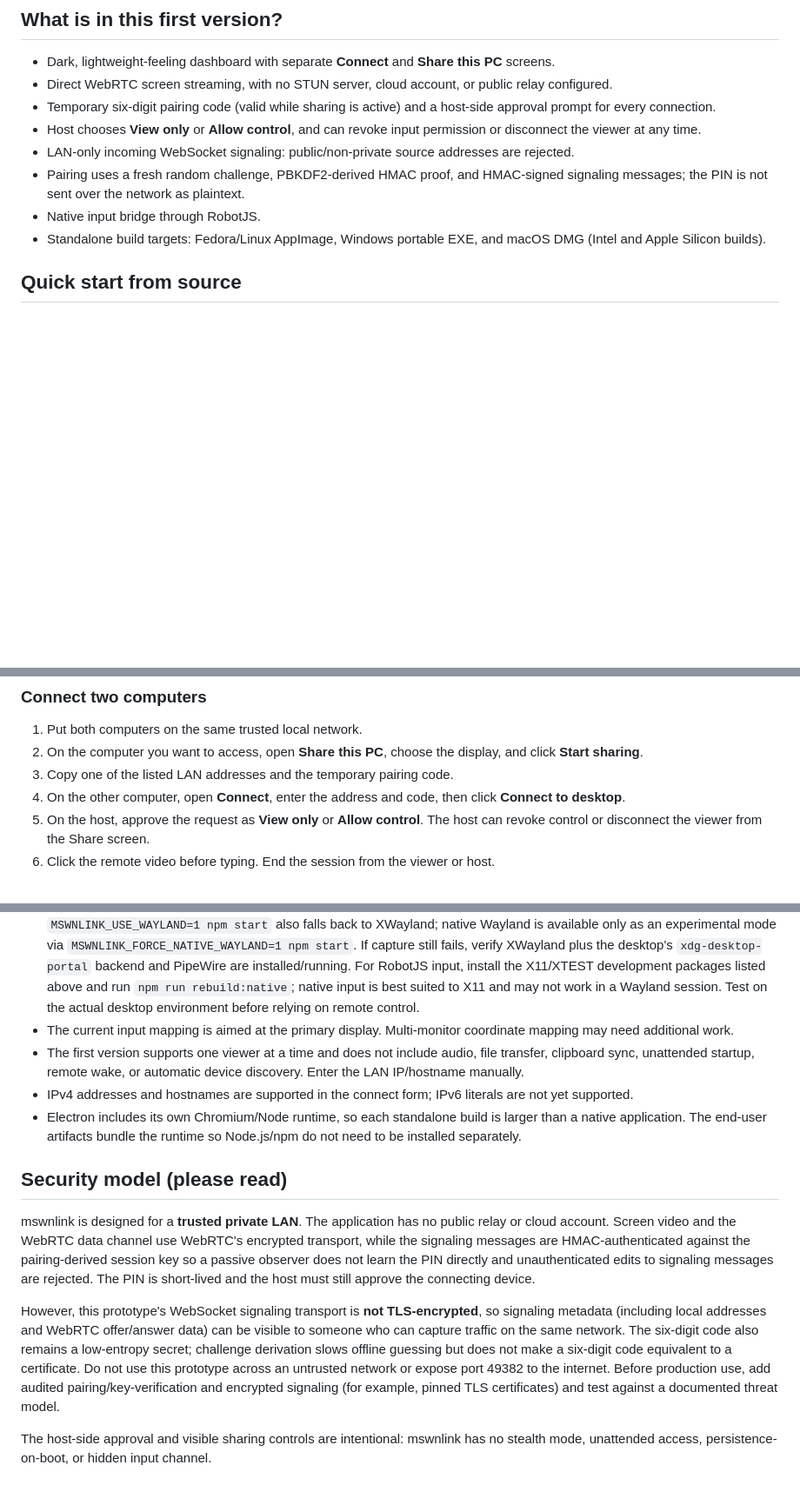
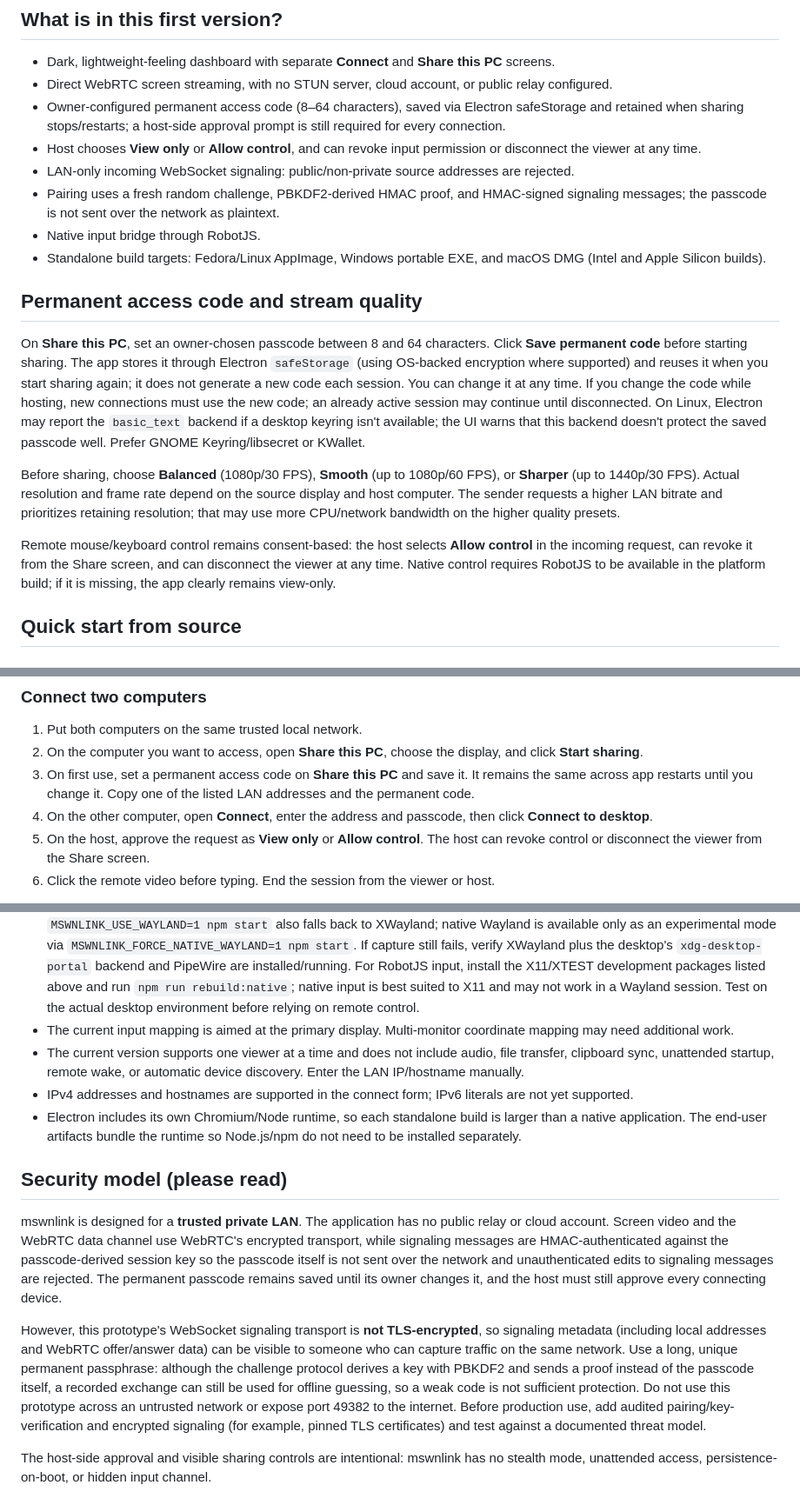
Before and after one commit to johnzach199/mswnlink, a Markdown page: README.md, 3 parts joined by grey strips. Shown at 87% size. GitHub-like rendering; blank space fills up the shorter version.

Commit message:
Revise README for access code and viewer updates
Updated README to reflect changes in access code and stream quality settings, including the transition from a temporary pairing code to a permanent access code. Enhanced descriptions for the remote viewer fullscreen mode and security model.

```diff
--- a/README.md
+++ b/README.md
@@ -16,12 +16,21 @@ A standalone archive is also available as `mswnlink-browser-only.zip` when downl
 
 - Dark, lightweight-feeling dashboard with separate **Connect** and **Share this PC** screens.
 - Direct WebRTC screen streaming, with no STUN server, cloud account, or public relay configured.
-- Temporary six-digit pairing code (valid while sharing is active) and a host-side approval prompt for every connection.
+- Owner-configured permanent access code (8–64 characters), saved via Electron safeStorage and retained when sharing stops/restarts; a host-side approval prompt is still required for every connection.
 - Host chooses **View only** or **Allow control**, and can revoke input permission or disconnect the viewer at any time.
 - LAN-only incoming WebSocket signaling: public/non-private source addresses are rejected.
-- Pairing uses a fresh random challenge, PBKDF2-derived HMAC proof, and HMAC-signed signaling messages; the PIN is not sent over the network as plaintext.
+- Pairing uses a fresh random challenge, PBKDF2-derived HMAC proof, and HMAC-signed signaling messages; the passcode is not sent over the network as plaintext.
 - Native input bridge through RobotJS.
 - Standalone build targets: Fedora/Linux AppImage, Windows portable EXE, and macOS DMG (Intel and Apple Silicon builds).
+
+
+## Permanent access code and stream quality
+
+On **Share this PC**, set an owner-chosen passcode between 8 and 64 characters. Click **Save permanent code** before starting sharing. The app stores it through Electron `safeStorage` (using OS-backed encryption where supported) and reuses it when you start sharing again; it does not generate a new code each session. You can change it at any time. If you change the code while hosting, new connections must use the new code; an already active session may continue until disconnected. On Linux, Electron may report the `basic_text` backend if a desktop keyring isn't available; the UI warns that this backend doesn't protect the saved passcode well. Prefer GNOME Keyring/libsecret or KWallet.
+
+Before sharing, choose **Balanced** (1080p/30 FPS), **Smooth** (up to 1080p/60 FPS), or **Sharper** (up to 1440p/30 FPS). Actual resolution and frame rate depend on the source display and host computer. The sender requests a higher LAN bitrate and prioritizes retaining resolution; that may use more CPU/network bandwidth on the higher quality presets.
+
+Remote mouse/keyboard control remains consent-based: the host selects **Allow control** in the incoming request, can revoke it from the Share screen, and can disconnect the viewer at any time. Native control requires RobotJS to be available in the platform build; if it is missing, the app clearly remains view-only.
 
 ## Quick start from source
 
@@ -82,8 +91,8 @@ On Windows and macOS, `npm install` also completes without forcing a native rebu
 
 1. Put both computers on the same trusted local network.
 2. On the computer you want to access, open **Share this PC**, choose the display, and click **Start sharing**.
-3. Copy one of the listed LAN addresses and the temporary pairing code.
-4. On the other computer, open **Connect**, enter the address and code, then click **Connect to desktop**.
+3. On first use, set a permanent access code on **Share this PC** and save it. It remains the same across app restarts until you change it. Copy one of the listed LAN addresses and the permanent code.
+4. On the other computer, open **Connect**, enter the address and passcode, then click **Connect to desktop**.
 5. On the host, approve the request as **View only** or **Allow control**. The host can revoke control or disconnect the viewer from the Share screen.
 6. Click the remote video before typing. End the session from the viewer or host.
 
@@ -137,15 +146,15 @@ If the app gets past SDP negotiation but then times out, confirm both computers
 - **macOS:** approve Screen Recording permissions for capture and Accessibility permissions for mouse/keyboard input in System Settings. Those are operating-system security requirements; the app does not bypass them.
 - **Linux:** `npm start` uses XWayland when it detects a Wayland session to avoid the native Wayland/Vulkan incompatibility. `MSWNLINK_USE_WAYLAND=1 npm start` also falls back to XWayland; native Wayland is available only as an experimental mode via `MSWNLINK_FORCE_NATIVE_WAYLAND=1 npm start`. If capture still fails, verify XWayland plus the desktop's `xdg-desktop-portal` backend and PipeWire are installed/running. For RobotJS input, install the X11/XTEST development packages listed above and run `npm run rebuild:native`; native input is best suited to X11 and may not work in a Wayland session. Test on the actual desktop environment before relying on remote control.
 - The current input mapping is aimed at the primary display. Multi-monitor coordinate mapping may need additional work.
-- The first version supports one viewer at a time and does not include audio, file transfer, clipboard sync, unattended startup, remote wake, or automatic device discovery. Enter the LAN IP/hostname manually.
+- The current version supports one viewer at a time and does not include audio, file transfer, clipboard sync, unattended startup, remote wake, or automatic device discovery. Enter the LAN IP/hostname manually.
 - IPv4 addresses and hostnames are supported in the connect form; IPv6 literals are not yet supported.
 - Electron includes its own Chromium/Node runtime, so each standalone build is larger than a native application. The end-user artifacts bundle the runtime so Node.js/npm do not need to be installed separately.
 
 ## Security model (please read)
 
-mswnlink is designed for a **trusted private LAN**. The application has no public relay or cloud account. Screen video and the WebRTC data channel use WebRTC's encrypted transport, while the signaling messages are HMAC-authenticated against the pairing-derived session key so a passive observer does not learn the PIN directly and unauthenticated edits to signaling messages are rejected. The PIN is short-lived and the host must still approve the connecting device.
+mswnlink is designed for a **trusted private LAN**. The application has no public relay or cloud account. Screen video and the WebRTC data channel use WebRTC's encrypted transport, while signaling messages are HMAC-authenticated against the passcode-derived session key so the passcode itself is not sent over the network and unauthenticated edits to signaling messages are rejected. The permanent passcode remains saved until its owner changes it, and the host must still approve every connecting device.
 
-However, this prototype's WebSocket signaling transport is **not TLS-encrypted**, so signaling metadata (including local addresses and WebRTC offer/answer data) can be visible to someone who can capture traffic on the same network. The six-digit code also remains a low-entropy secret; challenge derivation slows offline guessing but does not make a six-digit code equivalent to a certificate. Do not use this prototype across an untrusted network or expose port 49382 to the internet. Before production use, add audited pairing/key-verification and encrypted signaling (for example, pinned TLS certificates) and test against a documented threat model.
+However, this prototype's WebSocket signaling transport is **not TLS-encrypted**, so signaling metadata (including local addresses and WebRTC offer/answer data) can be visible to someone who can capture traffic on the same network. Use a long, unique permanent passphrase: although the challenge protocol derives a key with PBKDF2 and sends a proof instead of the passcode itself, a recorded exchange can still be used for offline guessing, so a weak code is not sufficient protection. Do not use this prototype across an untrusted network or expose port 49382 to the internet. Before production use, add audited pairing/key-verification and encrypted signaling (for example, pinned TLS certificates) and test against a documented threat model.
 
 The host-side approval and visible sharing controls are intentional: mswnlink has no stealth mode, unattended access, persistence-on-boot, or hidden input channel.
 
```
Also changed, not shown: other parts of README.md (+7 -0 lines).
